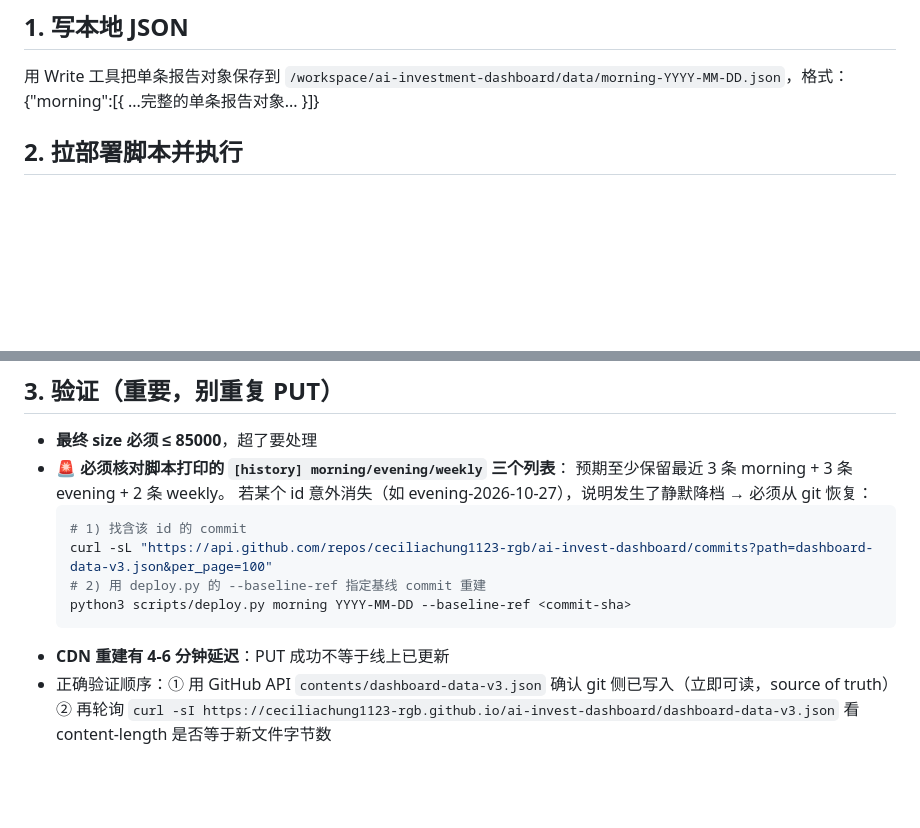
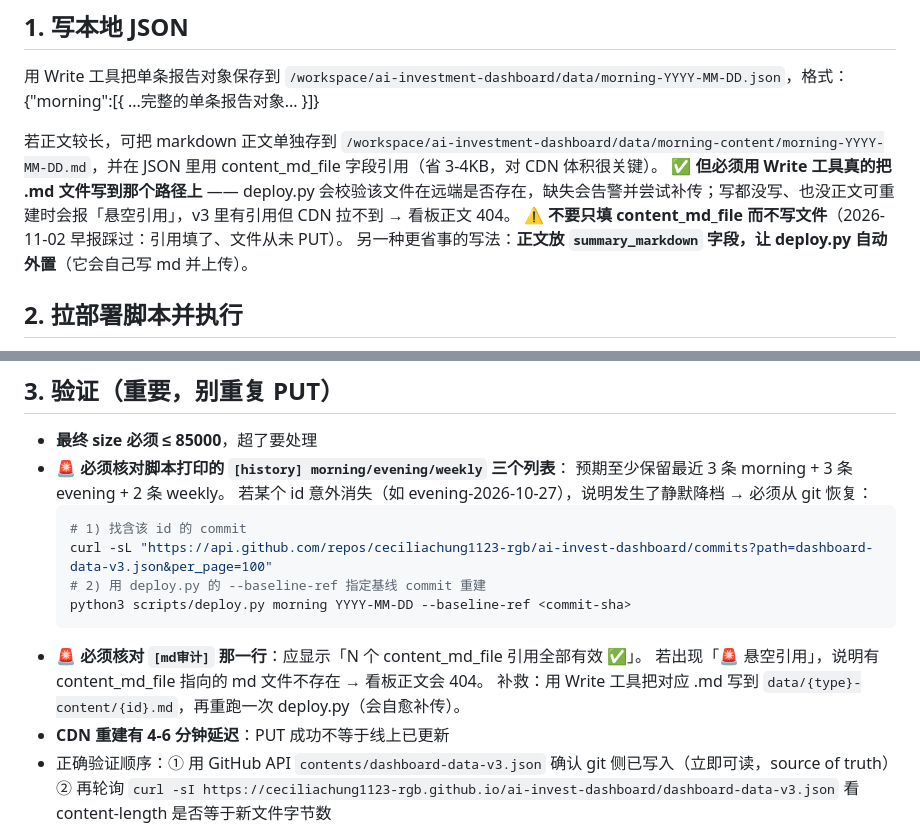
Before and after one commit to ceciliachung1123-rgb/ai-invest-dashboard, a Markdown page: prompts/morning.md, 2 parts joined by grey strips. Drawn GitHub-style; blank space fills up the shorter version.

Commit message:
docs: morning prompt 增加 content_md_file 手填警告 + [md审计] 核对要求

````diff
--- a/prompts/morning.md
+++ b/prompts/morning.md
@@ -68,6 +68,11 @@ web_search 拿昨夜收盘
 用 Write 工具把单条报告对象保存到 `/workspace/ai-investment-dashboard/data/morning-YYYY-MM-DD.json`，格式：
 {"morning":[{ ...完整的单条报告对象... }]}
 
+若正文较长，可把 markdown 正文单独存到 `/workspace/ai-investment-dashboard/data/morning-content/morning-YYYY-MM-DD.md`，并在 JSON 里用 content_md_file 字段引用（省 3-4KB，对 CDN 体积很关键）。
+✅ **但必须用 Write 工具真的把 .md 文件写到那个路径上** —— deploy.py 会校验该文件在远端是否存在，缺失会告警并尝试补传；写都没写、也没正文可重建时会报「悬空引用」，v3 里有引用但 CDN 拉不到 → 看板正文 404。
+⚠️ **不要只填 content_md_file 而不写文件**（2026-11-02 早报踩过：引用填了、文件从未 PUT）。
+另一种更省事的写法：**正文放 `summary_markdown` 字段，让 deploy.py 自动外置**（它会自己写 md 并上传）。
+
 ## 2. 拉部署脚本并执行
 🚨 **必须用 GitHub API 拉，不要用 raw.githubusercontent.com**（11-01 实测 raw 连续 10 次全部失败、返回 0 字节；api.github.com 10/10 成功、0.29s）
 
@@ -114,6 +119,9 @@ python3 scripts/deploy.py morning YYYY-MM-DD
   # 2) 用 deploy.py 的 --baseline-ref 指定基线 commit 重建
   python3 scripts/deploy.py morning YYYY-MM-DD --baseline-ref <commit-sha>
   ```
+- 🚨 **必须核对 `[md审计]` 那一行**：应显示「N 个 content_md_file 引用全部有效 ✅」。
+  若出现「🚨 悬空引用」，说明有 content_md_file 指向的 md 文件不存在 → 看板正文会 404。
+  补救：用 Write 工具把对应 .md 写到 `data/{type}-content/{id}.md`，再重跑一次 deploy.py（会自愈补传）。
 - **CDN 重建有 4-6 分钟延迟**：PUT 成功不等于线上已更新
 - 正确验证顺序：① 用 GitHub API `contents/dashboard-data-v3.json` 确认 git 侧已写入（立即可读，source of truth）② 再轮询 `curl -sI https://ceciliachung1123-rgb.github.io/ai-invest-dashboard/dashboard-data-v3.json` 看 content-length 是否等于新文件字节数
 - **不要因为 curl 拿到旧 size 就重复 PUT**（浪费配额 + 可能限流）
````
